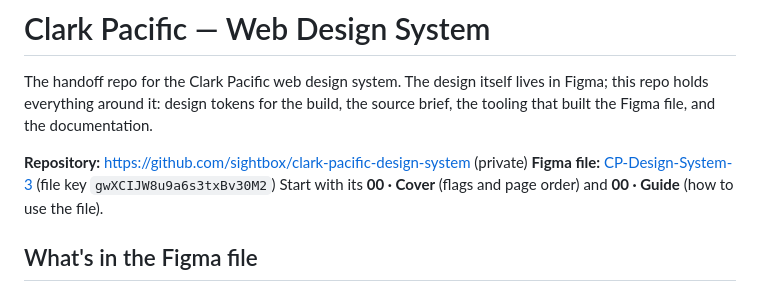
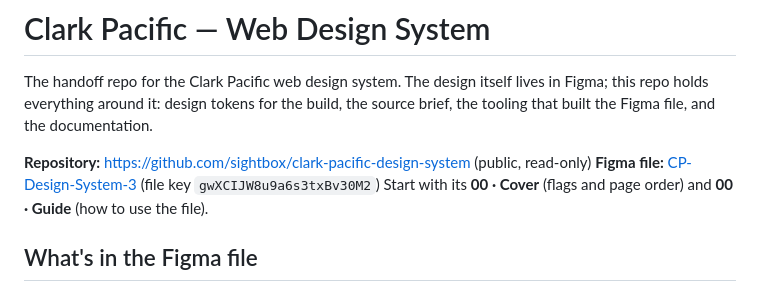
Before and after one commit to sightbox/clark-pacific-design-system, a Markdown page: README.md, the part around the change. Rendered like a GitHub page.

Commit message:
Repository is now public (read-only)
Co-Authored-By: Claude Opus 5.5 <noreply@anthropic.com>

```diff
--- a/README.md
+++ b/README.md
@@ -2,7 +2,7 @@
 
 The handoff repo for the Clark Pacific web design system. The design itself lives in Figma; this repo holds everything around it: design tokens for the build, the source brief, the tooling that built the Figma file, and the documentation.
 
-**Repository:** https://github.com/sightbox/clark-pacific-design-system (private)
+**Repository:** https://github.com/sightbox/clark-pacific-design-system (public, read-only)
 **Figma file:** [CP-Design-System-3](https://www.figma.com/design/gwXCIJW8u9a6s3txBv30M2/CP-Design-System-3) (file key `gwXCIJW8u9a6s3txBv30M2`)
 Start with its **00 · Cover** (flags and page order) and **00 · Guide** (how to use the file).
 
```
Also changed, not shown: HANDOFF.md (+1 -1 lines).
